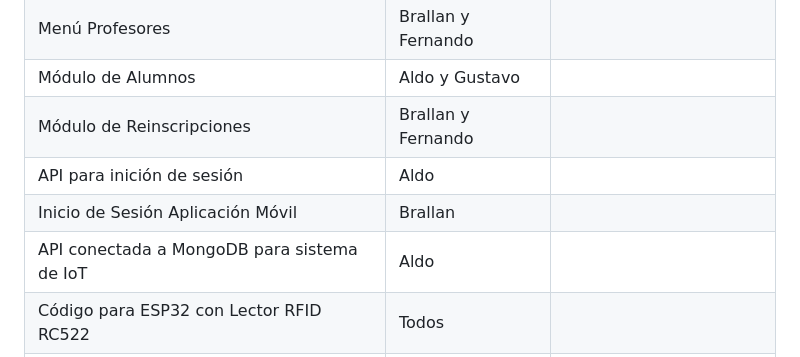
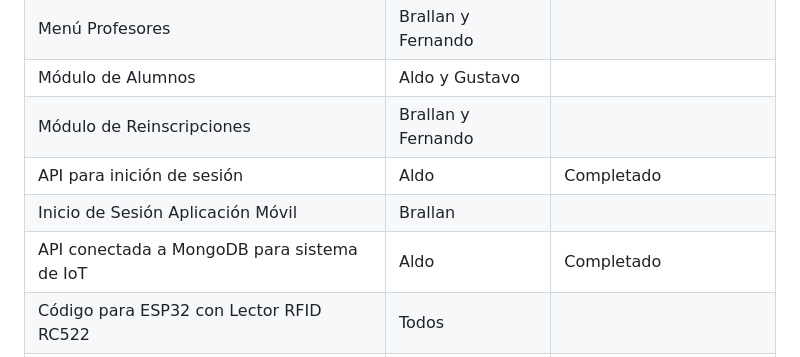
Before and after one commit to AldoJesusMartinezLarios/inscribeME, a Markdown page: README.md, the part around the change. Rendered like a GitHub page.

```diff
--- a/README.md
+++ b/README.md
@@ -77,9 +77,9 @@ InscribeME+ es una aplicación integral para el Centro de Bachillerato Tecnológ
 | Menú Profesores   | Brallan y Fernando |              |
 | Módulo de Alumnos   |   Aldo y Gustavo   |              |
 | Módulo de Reinscripciones   | Brallan y Fernando |              |
-| API para inición de sesión   | Aldo |              |
+| API para inición de sesión   | Aldo |      Completado        |
 | Inicio de Sesión Aplicación Móvil   |   Brallan   |              |
-| API conectada a MongoDB para sistema de IoT   | Aldo |              |
+| API conectada a MongoDB para sistema de IoT   | Aldo |      Completado        |
 | Código para ESP32 con Lector RFID RC522   | Todos |              |
 | Menú de Entradas y Salidas Aplicación Móvil   |   Aldo y Gustavo   |              |
 | Módulo Registro de Padres y Asignación de Tarjetas   |   Aldo y Gustavo   |              |
```
